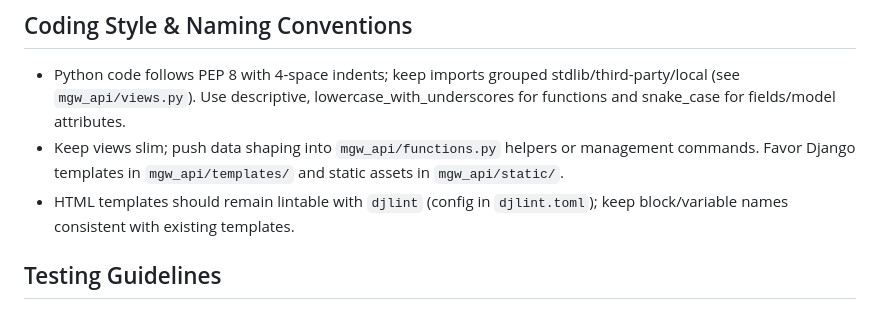
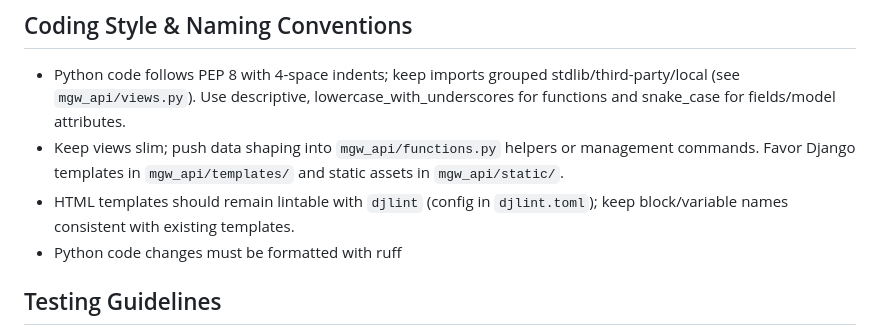
Before and after one commit to rki-mf1/mgwatch, a Markdown page: AGENTS.md, the part around the change. Rendered like a GitHub page.

Commit message:
Force all code changes to be reformatted with ruff

```diff
--- a/AGENTS.md
+++ b/AGENTS.md
@@ -15,6 +15,7 @@
 - Python code follows PEP 8 with 4-space indents; keep imports grouped stdlib/third-party/local (see `mgw_api/views.py`). Use descriptive, lowercase_with_underscores for functions and snake_case for fields/model attributes.
 - Keep views slim; push data shaping into `mgw_api/functions.py` helpers or management commands. Favor Django templates in `mgw_api/templates/` and static assets in `mgw_api/static/`.
 - HTML templates should remain lintable with `djlint` (config in `djlint.toml`); keep block/variable names consistent with existing templates.
+- Python code changes must be formatted with ruff
 
 ## Testing Guidelines
 - Run the suite via `./scripts/run-tests.sh` before pushing any branch. The script builds the backend image, starts the required Docker Compose services without the development port overrides, and executes `manage.py test mgw_api` in the container. To run a narrower target, pass Django test labels, e.g. `./scripts/run-tests.sh mgw_api.tests.test_jobs`.
```
